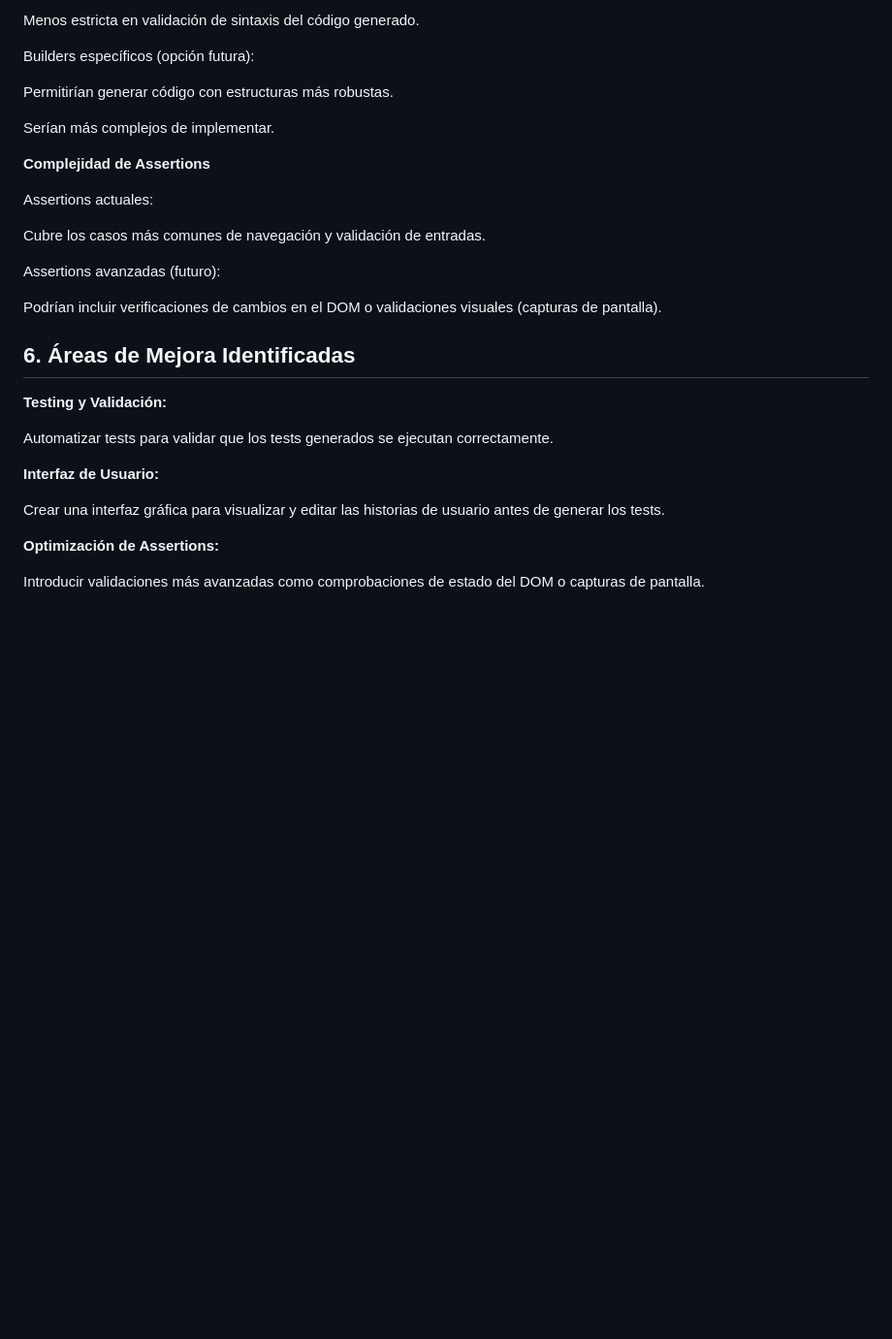
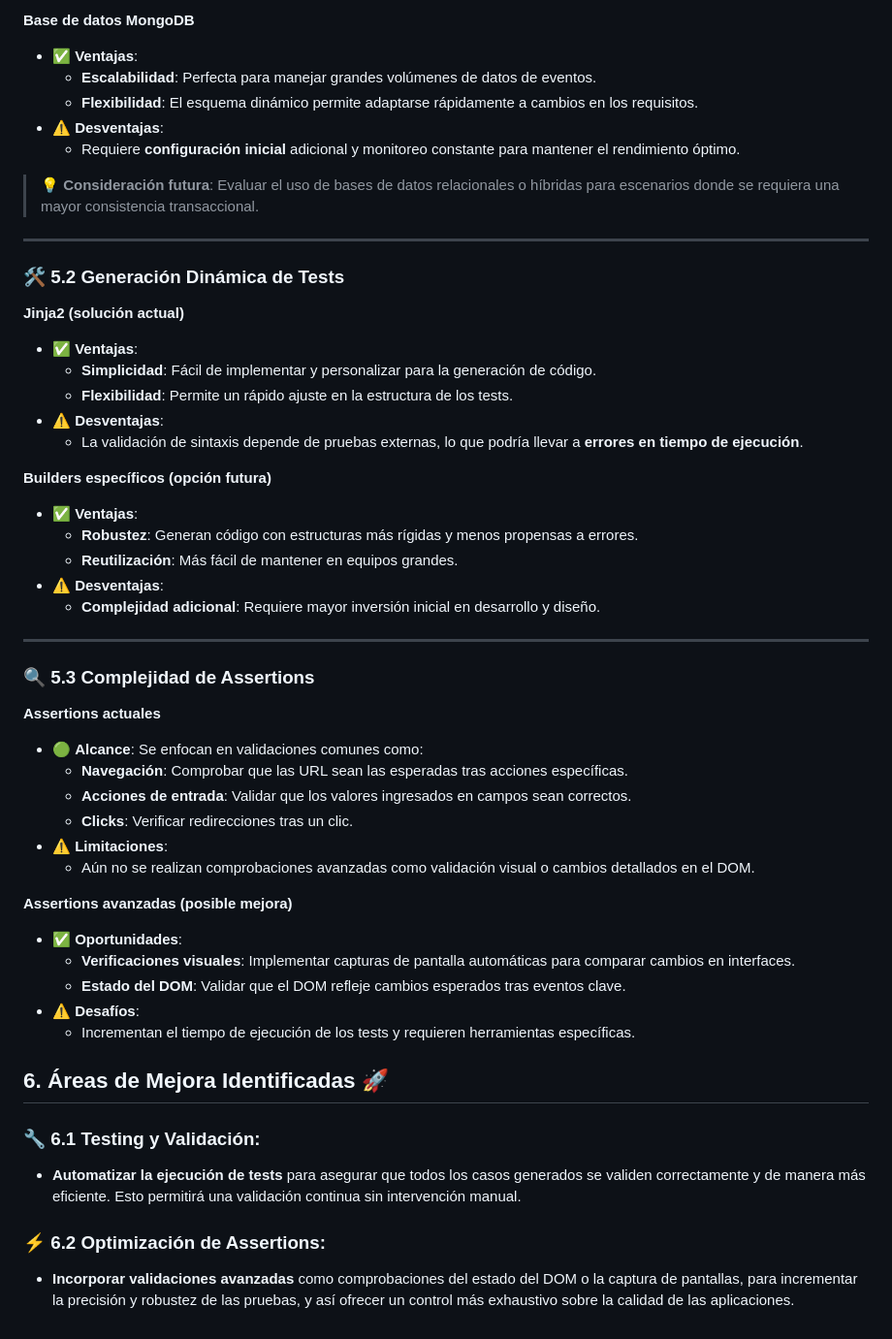
Before and after one commit to amartilotta/event-tester, a Markdown page: README.md, the part around one of its changes. Shown at 97% size. GitHub-like rendering; blank space fills up the shorter version.

```diff
--- a/README.md
+++ b/README.md
@@ -197,32 +219,56 @@ Flexible y simple para generación de código.
 
-Menos estricta en validación de sintaxis del código generado.
+**Base de datos MongoDB**
+- ✅ **Ventajas**:
+  - **Escalabilidad**: Perfecta para manejar grandes volúmenes de datos de eventos.
+  - **Flexibilidad**: El esquema dinámico permite adaptarse rápidamente a cambios en los requisitos.
+- ⚠️ **Desventajas**:
+  - Requiere **configuración inicial** adicional y monitoreo constante para mantener el rendimiento óptimo.
 
-Builders específicos (opción futura):
+> 💡 **Consideración futura**: Evaluar el uso de bases de datos relacionales o híbridas para escenarios donde se requiera una mayor consistencia transaccional.
 
-Permitirían generar código con estructuras más robustas.
+---
 
-Serían más complejos de implementar.
+### **🛠️ 5.2 Generación Dinámica de Tests**
 
-**Complejidad de Assertions**
+**Jinja2 (solución actual)**
+- ✅ **Ventajas**:
+  - **Simplicidad**: Fácil de implementar y personalizar para la generación de código.
+  - **Flexibilidad**: Permite un rápido ajuste en la estructura de los tests.
+- ⚠️ **Desventajas**:
+  - La validación de sintaxis depende de pruebas externas, lo que podría llevar a **errores en tiempo de ejecución**.
 
-Assertions actuales:
+**Builders específicos (opción futura)**
+- ✅ **Ventajas**:
+  - **Robustez**: Generan código con estructuras más rígidas y menos propensas a errores.
+  - **Reutilización**: Más fácil de mantener en equipos grandes.
+- ⚠️ **Desventajas**:
+  - **Complejidad adicional**: Requiere mayor inversión inicial en desarrollo y diseño.
 
-Cubre los casos más comunes de navegación y validación de entradas.
+---
 
-Assertions avanzadas (futuro):
+### **🔍 5.3 Complejidad de Assertions**
 
-Podrían incluir verificaciones de cambios en el DOM o validaciones visuales (capturas de pantalla).
+**Assertions actuales**
+- 🟢 **Alcance**: Se enfocan en validaciones comunes como:
+  - **Navegación**: Comprobar que las URL sean las esperadas tras acciones específicas.
+  - **Acciones de entrada**: Validar que los valores ingresados en campos sean correctos.
+  - **Clicks**: Verificar redirecciones tras un clic.
+- ⚠️ **Limitaciones**:
+  - Aún no se realizan comprobaciones avanzadas como validación visual o cambios detallados en el DOM.
 
-## 6. Áreas de Mejora Identificadas
+**Assertions avanzadas (posible mejora)**
+- ✅ **Oportunidades**:
+  - **Verificaciones visuales**: Implementar capturas de pantalla automáticas para comparar cambios en interfaces.
+  - **Estado del DOM**: Validar que el DOM refleje cambios esperados tras eventos clave.
+- ⚠️ **Desafíos**:
+  - Incrementan el tiempo de ejecución de los tests y requieren herramientas específicas.
 
-**Testing y Validación:**
+## 6. Áreas de Mejora Identificadas 🚀
 
-Automatizar tests para validar que los tests generados se ejecutan correctamente.
+### **🔧 6.1 Testing y Validación:**
 
-**Interfaz de Usuario:**
+- **Automatizar la ejecución de tests** para asegurar que todos los casos generados se validen correctamente y de manera más eficiente. Esto permitirá una validación continua sin intervención manual.
 
-Crear una interfaz gráfica para visualizar y editar las historias de usuario antes de generar los tests.
+### **⚡ 6.2 Optimización de Assertions:**
 
-**Optimización de Assertions:**
-
-Introducir validaciones más avanzadas como comprobaciones de estado del DOM o capturas de pantalla.
+- **Incorporar validaciones avanzadas** como comprobaciones del estado del DOM o la captura de pantallas, para incrementar la precisión y robustez de las pruebas, y así ofrecer un control más exhaustivo sobre la calidad de las aplicaciones.
```
Also changed, not shown: other parts of README.md (+66 -44 lines).
